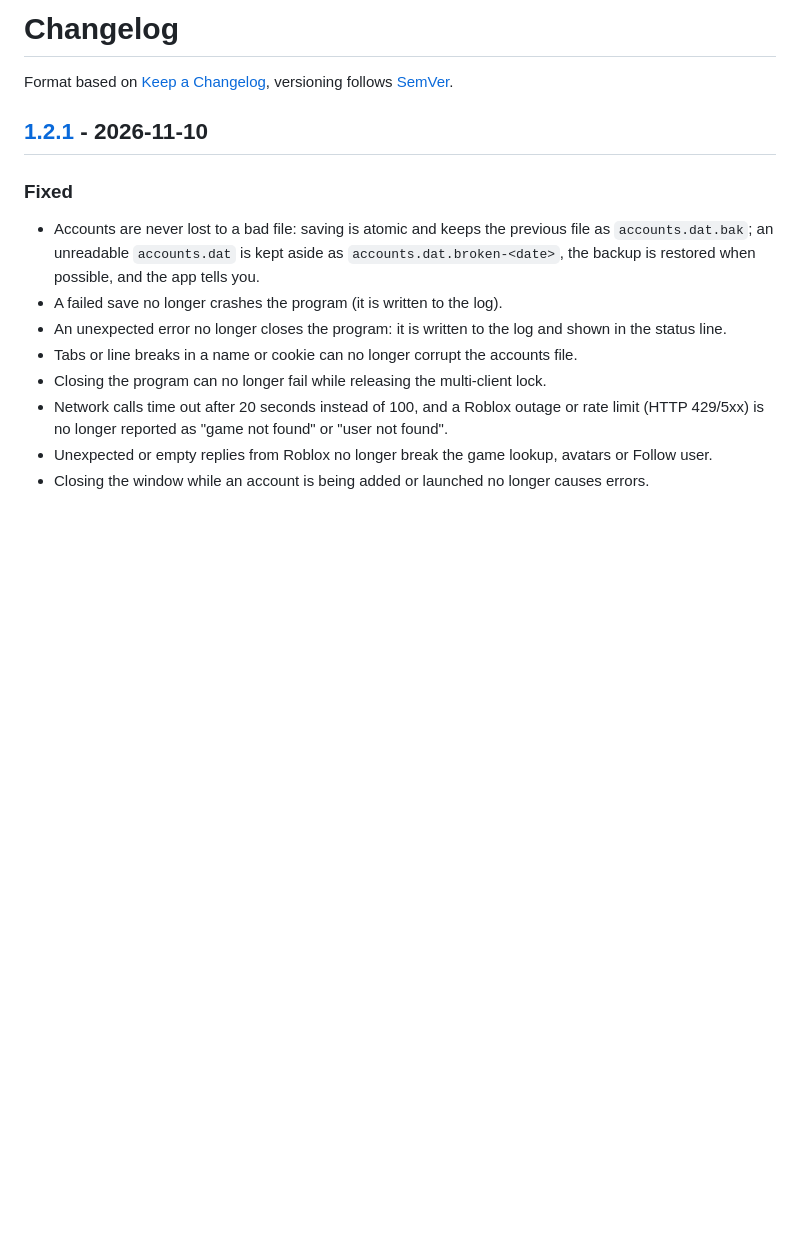
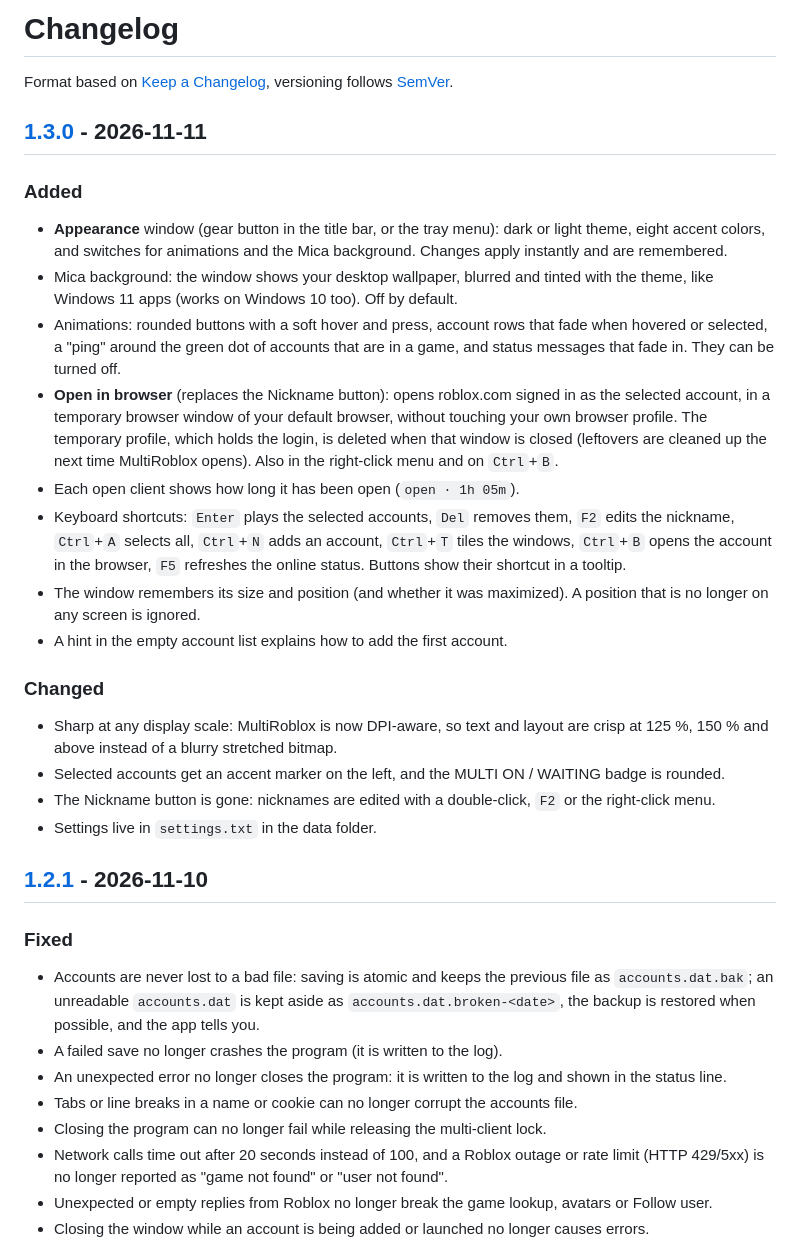
Before and after one commit to blnkDev/MultiRoblox, a Markdown page: CHANGELOG.md, the part around one of its changes. Drawn GitHub-style; blank space fills up the shorter version.

```diff
--- a/CHANGELOG.md
+++ b/CHANGELOG.md
@@ -1,6 +1,24 @@
 # Changelog
 
 Format based on [Keep a Changelog](https://keepachangelog.com/en/1.1.0/), versioning follows [SemVer](https://semver.org/).
+
+## [1.3.0] - 2026-11-11
+
+### Added
+- **Appearance** window (gear button in the title bar, or the tray menu): dark or light theme, eight accent colors, and switches for animations and the Mica background. Changes apply instantly and are remembered.
+- Mica background: the window shows your desktop wallpaper, blurred and tinted with the theme, like Windows 11 apps (works on Windows 10 too). Off by default.
+- Animations: rounded buttons with a soft hover and press, account rows that fade when hovered or selected, a "ping" around the green dot of accounts that are in a game, and status messages that fade in. They can be turned off.
+- **Open in browser** (replaces the Nickname button): opens roblox.com signed in as the selected account, in a temporary browser window of your default browser, without touching your own browser profile. The temporary profile, which holds the login, is deleted when that window is closed (leftovers are cleaned up the next time MultiRoblox opens). Also in the right-click menu and on `Ctrl`+`B`.
+- Each open client shows how long it has been open (`open · 1h 05m`).
+- Keyboard shortcuts: `Enter` plays the selected accounts, `Del` removes them, `F2` edits the nickname, `Ctrl`+`A` selects all, `Ctrl`+`N` adds an account, `Ctrl`+`T` tiles the windows, `Ctrl`+`B` opens the account in the browser, `F5` refreshes the online status. Buttons show their shortcut in a tooltip.
+- The window remembers its size and position (and whether it was maximized). A position that is no longer on any screen is ignored.
+- A hint in the empty account list explains how to add the first account.
+
+### Changed
+- Sharp at any display scale: MultiRoblox is now DPI-aware, so text and layout are crisp at 125 %, 150 % and above instead of a blurry stretched bitmap.
+- Selected accounts get an accent marker on the left, and the MULTI ON / WAITING badge is rounded.
+- The Nickname button is gone: nicknames are edited with a double-click, `F2` or the right-click menu.
+- Settings live in `settings.txt` in the data folder.
 
 ## [1.2.1] - 2026-11-10
 
```
Also changed, not shown: other parts of CHANGELOG.md (+1 -0 lines), README.md (+13 -6 lines), docs/og.png, docs/screenshot.png, docs/site-shot.png, 5 other files.
